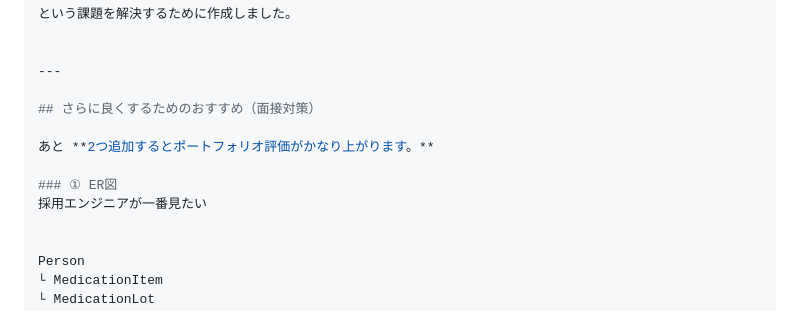
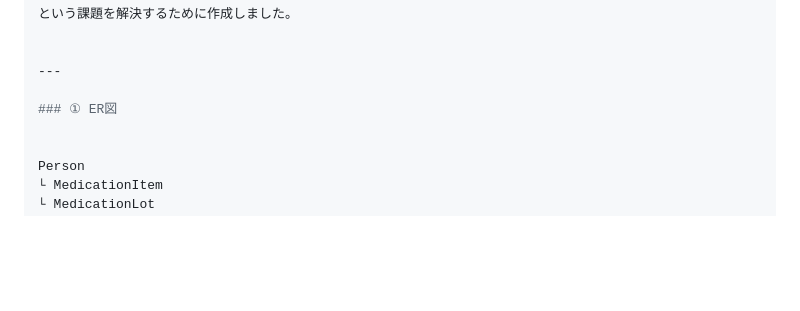
Before and after one commit to shunomaefamily-ux/railsgirls, a Markdown page: README.md, the part around the change. GitHub-like rendering; blank space fills up the shorter version.

Commit message:
Delete interview preparation recommendations section
Removed section on interview preparation recommendations.

```diff
--- a/README.md
+++ b/README.md
@@ -316,12 +316,7 @@ UI改善
 
 ---
 
-## さらに良くするためのおすすめ（面接対策）
-
-あと **2つ追加するとポートフォリオ評価がかなり上がります。**
-
 ### ① ER図
-採用エンジニアが一番見たい
 
 
 Person
```
